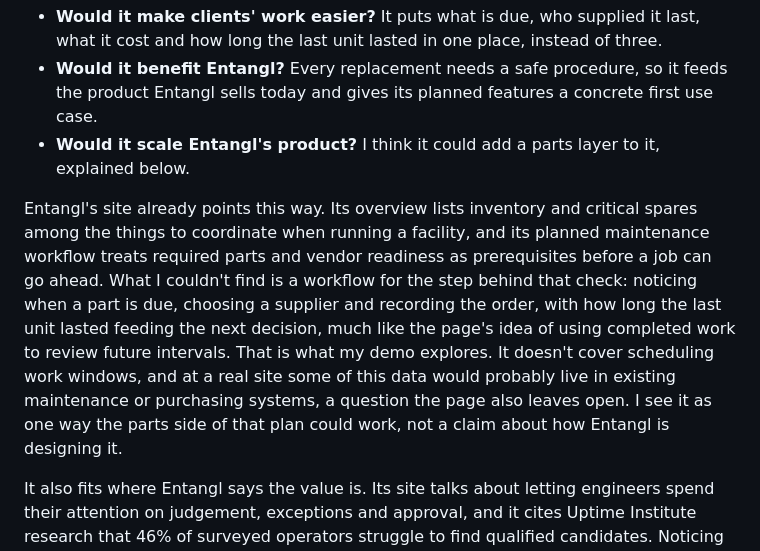
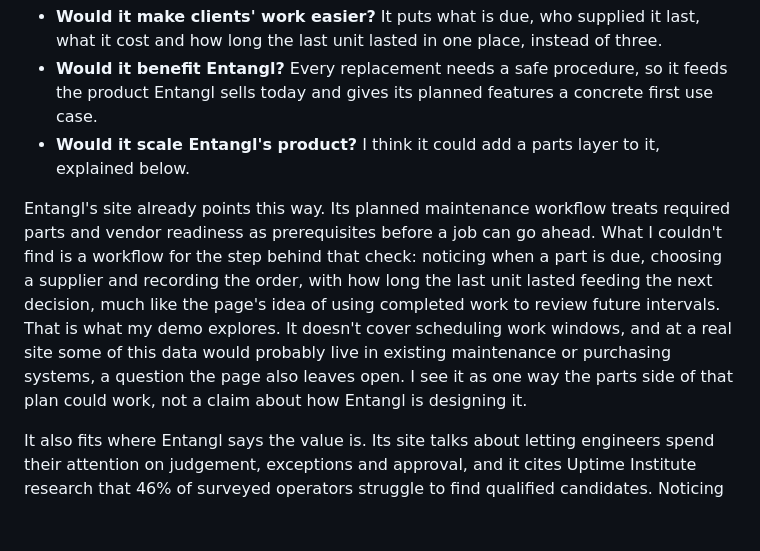
Before and after one commit to Ryota7hos1/NTGL, a Markdown page: WHY_I_BUILT_THIS.md, the part around the change. GitHub-like rendering; blank space fills up the shorter version.

Commit message:
Remove unverified spares claim from WHY_I_BUILT_THIS.md
Co-Authored-By: Claude Opus 5.5 <noreply@anthropic.com>

```diff
--- a/WHY_I_BUILT_THIS.md
+++ b/WHY_I_BUILT_THIS.md
@@ -22,7 +22,7 @@ Before building, I tested the idea against three questions:
 - **Would it benefit Entangl?** Every replacement needs a safe procedure, so it feeds the product Entangl sells today and gives its planned features a concrete first use case.
 - **Would it scale Entangl's product?** I think it could add a parts layer to it, explained below.
 
-Entangl's site already points this way. Its overview lists inventory and critical spares among the things to coordinate when running a facility, and its planned maintenance workflow treats required parts and vendor readiness as prerequisites before a job can go ahead. What I couldn't find is a workflow for the step behind that check: noticing when a part is due, choosing a supplier and recording the order, with how long the last unit lasted feeding the next decision, much like the page's idea of using completed work to review future intervals. That is what my demo explores. It doesn't cover scheduling work windows, and at a real site some of this data would probably live in existing maintenance or purchasing systems, a question the page also leaves open. I see it as one way the parts side of that plan could work, not a claim about how Entangl is designing it.
+Entangl's site already points this way. Its planned maintenance workflow treats required parts and vendor readiness as prerequisites before a job can go ahead. What I couldn't find is a workflow for the step behind that check: noticing when a part is due, choosing a supplier and recording the order, with how long the last unit lasted feeding the next decision, much like the page's idea of using completed work to review future intervals. That is what my demo explores. It doesn't cover scheduling work windows, and at a real site some of this data would probably live in existing maintenance or purchasing systems, a question the page also leaves open. I see it as one way the parts side of that plan could work, not a claim about how Entangl is designing it.
 
 It also fits where Entangl says the value is. Its site talks about letting engineers spend their attention on judgement, exceptions and approval, and it cites Uptime Institute research that 46% of surveyed operators struggle to find qualified candidates. Noticing that a part is due, comparing suppliers and chasing records is routine coordination that a tool can carry, so fewer people need to spend time on it. I don't read Entangl as trying to take people out of the loop, since its site keeps approvals with authorized engineers, so the demo never places an order by itself. It prepares the decision and records it. If Entangl's direction is toward facilities that need less manual coordination, this points the same way, with the engineer still deciding.
 
```
